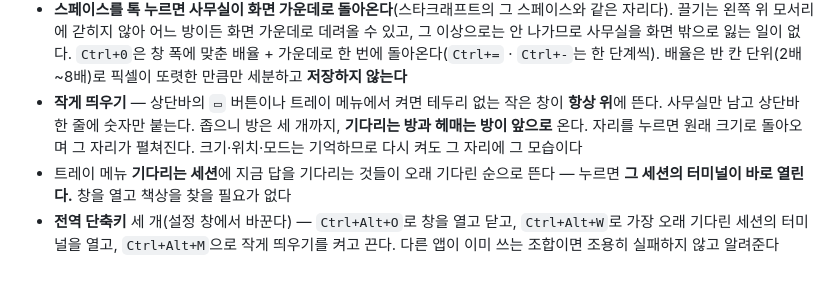
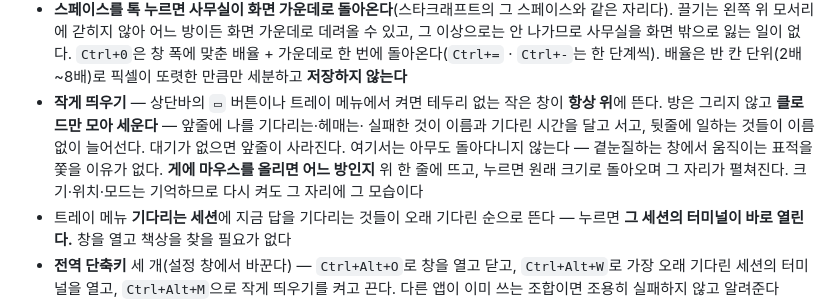
Before and after one commit to when630/claude-office, a Markdown page: README.ko.md, the part around the change. GitHub-like rendering; blank space fills up the shorter version.

```diff
--- a/README.ko.md
+++ b/README.ko.md
@@ -156,9 +156,12 @@ xattr -cr "/Applications/Claude Office.app"
   `Ctrl+0`은 창 폭에 맞춘 배율 + 가운데로 한 번에 돌아온다(`Ctrl+=` · `Ctrl+-`는 한 단계씩).
   배율은 반 칸 단위(2배~8배)로 픽셀이 또렷한 만큼만 세분하고 **저장하지 않는다**
 - **작게 띄우기** — 상단바의 `▭` 버튼이나 트레이 메뉴에서 켜면 테두리 없는 작은 창이
-  **항상 위**에 뜬다. 사무실만 남고 상단바 한 줄에 숫자만 붙는다. 좁으니 방은 세 개까지,
-  **기다리는 방과 헤매는 방이 앞으로** 온다. 자리를 누르면 원래 크기로 돌아오며 그 자리가
-  펼쳐진다. 크기·위치·모드는 기억하므로 다시 켜도 그 자리에 그 모습이다
+  **항상 위**에 뜬다. 방은 그리지 않고 **클로드만 모아 세운다** — 앞줄에 나를 기다리는·헤매는·
+  실패한 것이 이름과 기다린 시간을 달고 서고, 뒷줄에 일하는 것들이 이름 없이 늘어선다.
+  대기가 없으면 앞줄이 사라진다. 여기서는 아무도 돌아다니지 않는다 — 곁눈질하는 창에서
+  움직이는 표적을 쫓을 이유가 없다. **게에 마우스를 올리면 어느 방인지** 위 한 줄에 뜨고,
+  누르면 원래 크기로 돌아오며 그 자리가 펼쳐진다.
+  크기·위치·모드는 기억하므로 다시 켜도 그 자리에 그 모습이다
 - 트레이 메뉴 **기다리는 세션**에 지금 답을 기다리는 것들이 오래 기다린 순으로 뜬다 —
   누르면 **그 세션의 터미널이 바로 열린다.** 창을 열고 책상을 찾을 필요가 없다
 - **전역 단축키** 세 개(설정 창에서 바꾼다) — `Ctrl+Alt+O`로 창을 열고 닫고,
```
Also changed, not shown: README.md (+7 -4 lines), docs/architecture.md (+28 -2 lines).
